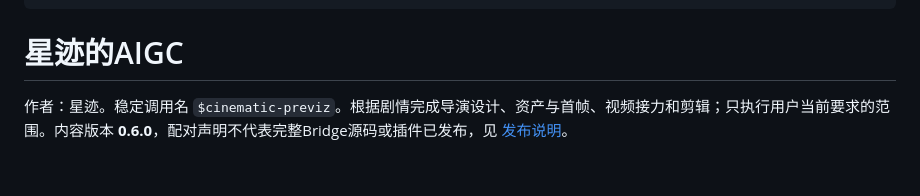
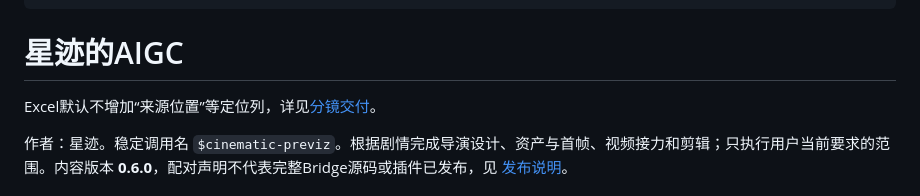
Before and after one commit to lx-1203/cinematic-previz, a Markdown page: SKILL.md, the part around the change. GitHub-like rendering; blank space fills up the shorter version.

```diff
--- a/SKILL.md
+++ b/SKILL.md
@@ -8,6 +8,8 @@ description: Use when creating or revising 漫剧、短剧、导演分镜、Blen
 ---
 
 # 星迹的AIGC
+
+Excel默认不增加“来源位置”等定位列，详见[分镜交付](references/director.md#默认交付专业分镜表)。
 
 作者：星迹。稳定调用名 `$cinematic-previz`。根据剧情完成导演设计、资产与首帧、视频接力和剪辑；只执行用户当前要求的范围。内容版本 **0.6.0**，配对声明不代表完整Bridge源码或插件已发布，见 [发布说明](references/maintenance-release.md)。
 
```
Also changed, not shown: references/director.md (+5 -1 lines).
